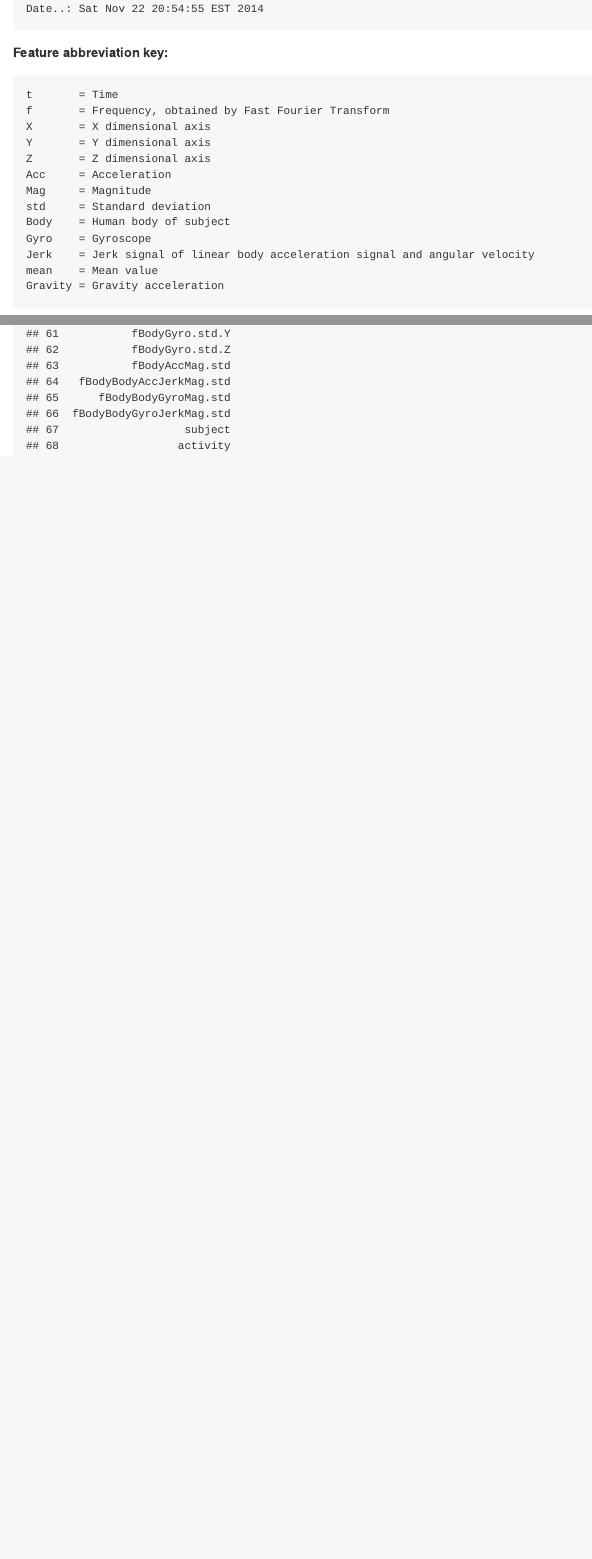
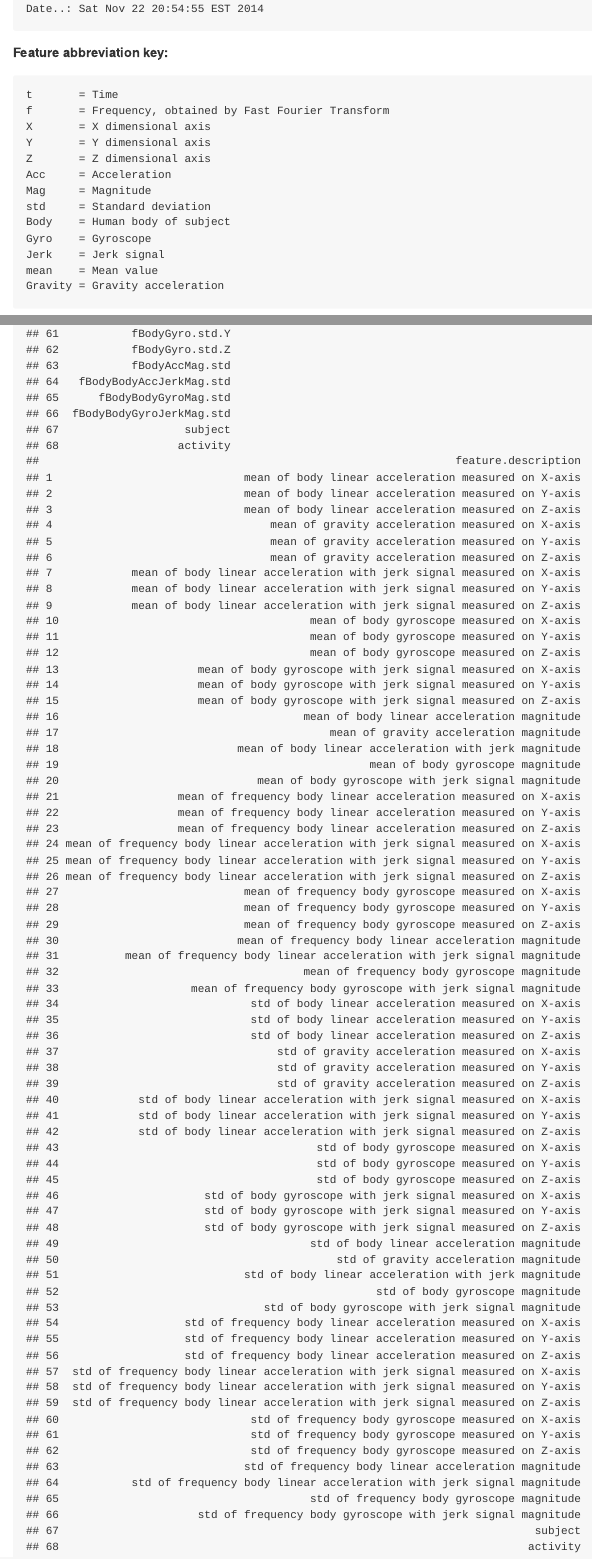
Before and after one commit to elliotk/gcd-project, an R Markdown document (CodeBook.Rmd): the page in a window 1100 px wide, from 220 px down, and a second part further down, joined at a grey line. The pictures show the output file CodeBook.md that the author committed with the source, drawn offline in the style of GitHub.

Commit message:
Update Codebook

````diff
--- a/CodeBook.Rmd
+++ b/CodeBook.Rmd
@@ -28,12 +28,82 @@ Mag     = Magnitude
 std     = Standard deviation
 Body    = Human body of subject
 Gyro    = Gyroscope
-Jerk    = Jerk signal of linear body acceleration signal and angular velocity
+Jerk    = Jerk signal
 mean    = Mean value
 Gravity = Gravity acceleration
 ```
 
 ```{r displayFeatureData, echo = FALSE}
-desc <- c("Mean of body linear acceleration measured on X-axis")
-as.data.frame(mean.std.features)
+description <- c(
+"mean of body linear acceleration measured on X-axis",
+"mean of body linear acceleration measured on Y-axis",
+"mean of body linear acceleration measured on Z-axis",
+"mean of gravity acceleration measured on X-axis",
+"mean of gravity acceleration measured on Y-axis",
+"mean of gravity acceleration measured on Z-axis",
+"mean of body linear acceleration with jerk signal measured on X-axis",
+"mean of body linear acceleration with jerk signal measured on Y-axis",
+"mean of body linear acceleration with jerk signal measured on Z-axis",
+"mean of body gyroscope measured on X-axis",
+"mean of body gyroscope measured on Y-axis",
+"mean of body gyroscope measured on Z-axis",
+"mean of body gyroscope with jerk signal measured on X-axis",
+"mean of body gyroscope with jerk signal measured on Y-axis",
+"mean of body gyroscope with jerk signal measured on Z-axis",
+"mean of body linear acceleration magnitude",
+"mean of gravity acceleration magnitude",
+"mean of body linear acceleration with jerk magnitude",
+"mean of body gyroscope magnitude",
+"mean of body gyroscope with jerk signal magnitude",
+"mean of frequency body linear acceleration measured on X-axis",
+"mean of frequency body linear acceleration measured on Y-axis",
+"mean of frequency body linear acceleration measured on Z-axis",
+"mean of frequency body linear acceleration with jerk signal measured on X-axis",
+"mean of frequency body linear acceleration with jerk signal measured on Y-axis",
+"mean of frequency body linear acceleration with jerk signal measured on Z-axis",
+"mean of frequency body gyroscope measured on X-axis",
+"mean of frequency body gyroscope measured on Y-axis",
+"mean of frequency body gyroscope measured on Z-axis",
+"mean of frequency body linear acceleration magnitude",
+"mean of frequency body linear acceleration with jerk signal magnitude",
+"mean of frequency body gyroscope magnitude",
+"mean of frequency body gyroscope with jerk signal magnitude",
+"std of body linear acceleration measured on X-axis",
+"std of body linear acceleration measured on Y-axis",
+"std of body linear acceleration measured on Z-axis",
+"std of gravity acceleration measured on X-axis",
+"std of gravity acceleration measured on Y-axis",
+"std of gravity acceleration measured on Z-axis",
+"std of body linear acceleration with jerk signal measured on X-axis",
+"std of body linear acceleration with jerk signal measured on Y-axis",
+"std of body linear acceleration with jerk signal measured on Z-axis",
+"std of body gyroscope measured on X-axis",
+"std of body gyroscope measured on Y-axis",
+"std of body gyroscope measured on Z-axis",
+"std of body gyroscope with jerk signal measured on X-axis",
+"std of body gyroscope with jerk signal measured on Y-axis",
+"std of body gyroscope with jerk signal measured on Z-axis",
+"std of body linear acceleration magnitude",
+"std of gravity acceleration magnitude",
+"std of body linear acceleration with jerk magnitude",
+"std of body gyroscope magnitude",
+"std of body gyroscope with jerk signal magnitude",
+"std of frequency body linear acceleration measured on X-axis",
+"std of frequency body linear acceleration measured on Y-axis",
+"std of frequency body linear acceleration measured on Z-axis",
+"std of frequency body linear acceleration with jerk signal measured on X-axis",
+"std of frequency body linear acceleration with jerk signal measured on Y-axis",
+"std of frequency body linear acceleration with jerk signal measured on Z-axis",
+"std of frequency body gyroscope measured on X-axis",
+"std of frequency body gyroscope measured on Y-axis",
+"std of frequency body gyroscope measured on Z-axis",
+"std of frequency body linear acceleration magnitude",
+"std of frequency body linear acceleration with jerk signal magnitude",
+"std of frequency body gyroscope magnitude",
+"std of frequency body gyroscope with jerk signal magnitude",
+"subject",
+"activity")
+
+# Write feature names and their descriptions
+data.frame(feature.name = mean.std.features, feature.description = description)
 ```
````
Also changed, not shown: CodeBook.md.
